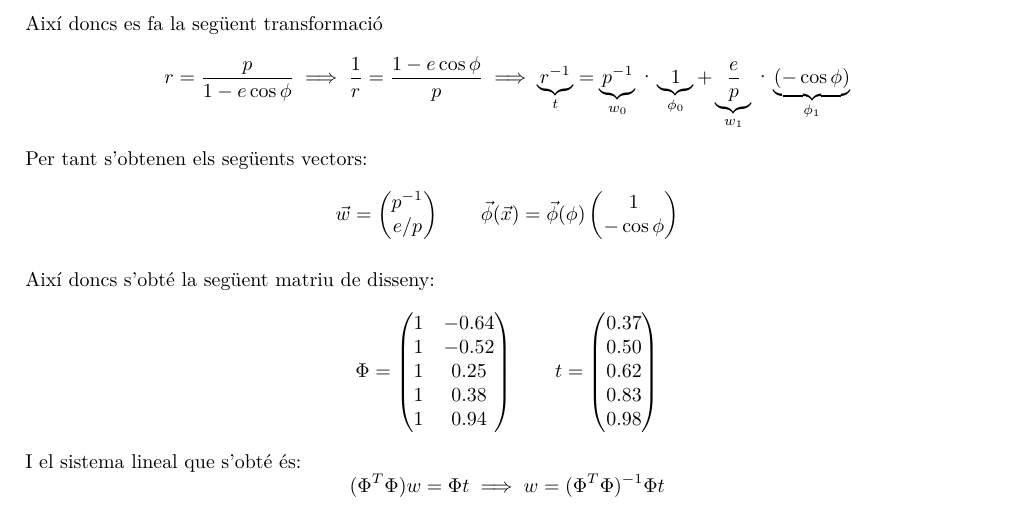
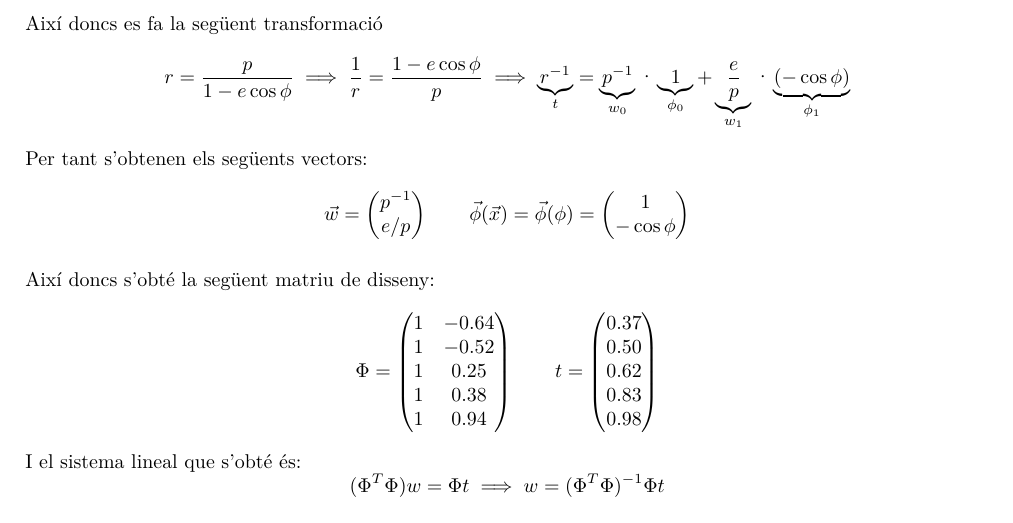
Before and after one commit to jmigual/ApaProblemes, a LaTeX document (problema_3/problema_3.tex): part of the page, cut so that both start at the same text. Compiled offline with XeLaTeX.

Commit message:
Arreglar falta

```diff
--- a/problema_3/problema_3.tex
+++ b/problema_3/problema_3.tex
@@ -58,7 +58,7 @@ p^{-1}\\
 e/p
 \end{pmatrix}
 \qquad
-\vec{\phi}(\vec{x}) = \vec{\phi}(\phi)
+\vec{\phi}(\vec{x}) = \vec{\phi}(\phi) =
 \begin{pmatrix}
 1\\
 - \cos \phi
```
